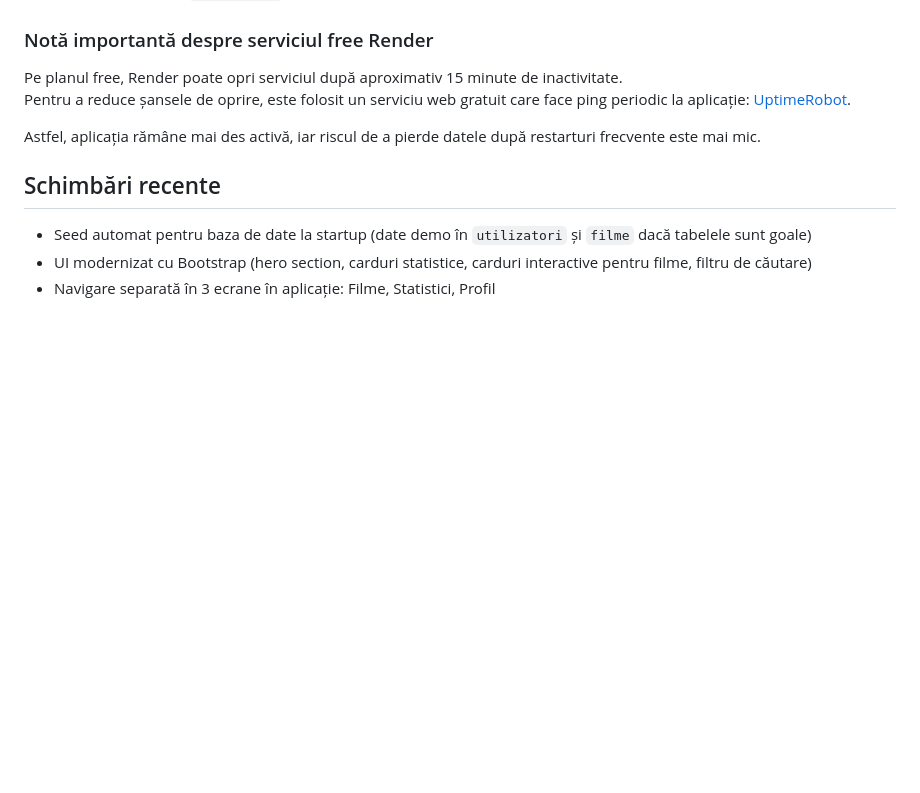
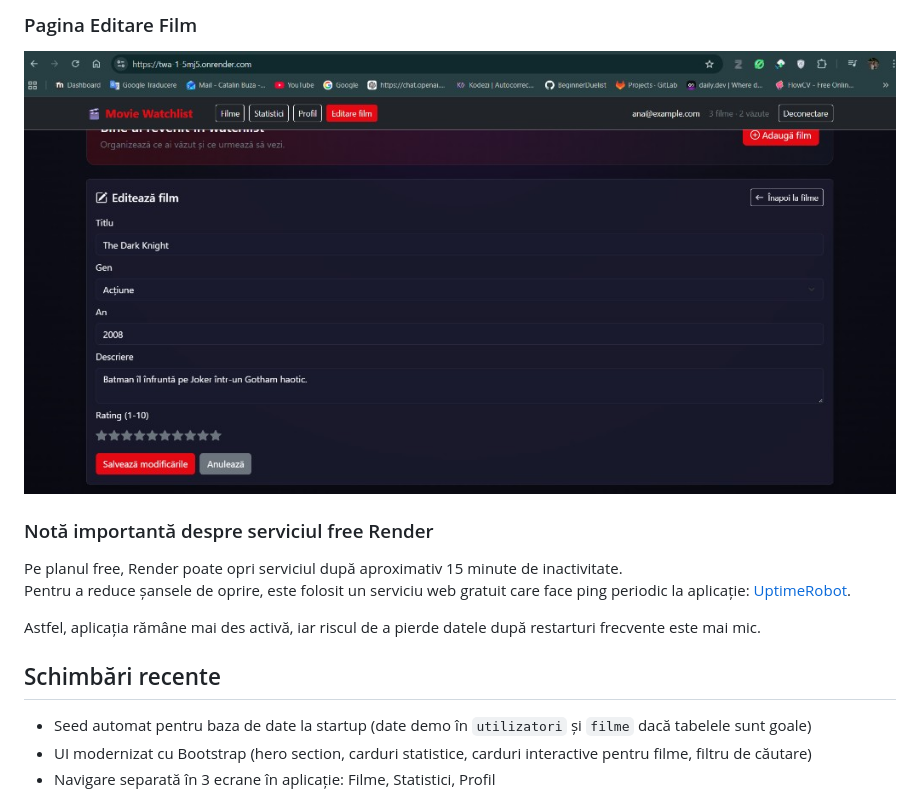
Before and after one commit to BeginnerDuelist/TWA, a Markdown page: README.md, the part around one of its changes. Drawn GitHub-style; pictures changed too: assets/editare-film.png (added); blank space fills up the shorter version.

```diff
--- a/README.md
+++ b/README.md
@@ -171,3 +185,6 @@ Pași:
+### Pagina Editare Film
+![Pagina Editare Film](assets/editare-film.png)
+
 ### Notă importantă despre serviciul free Render
 
 Pe planul free, Render poate opri serviciul după aproximativ 15 minute de inactivitate.
```
Also changed, not shown: other parts of README.md (+14 -0 lines), assets/filme.png (added), assets/login.png (added), assets/profil.png (added), assets/statistici.png (added).
